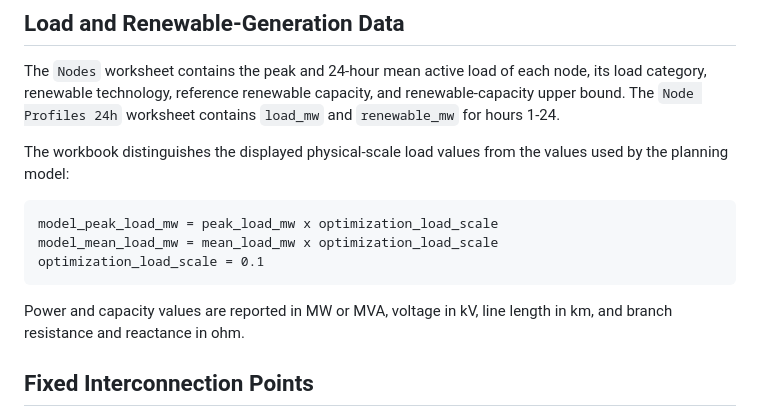
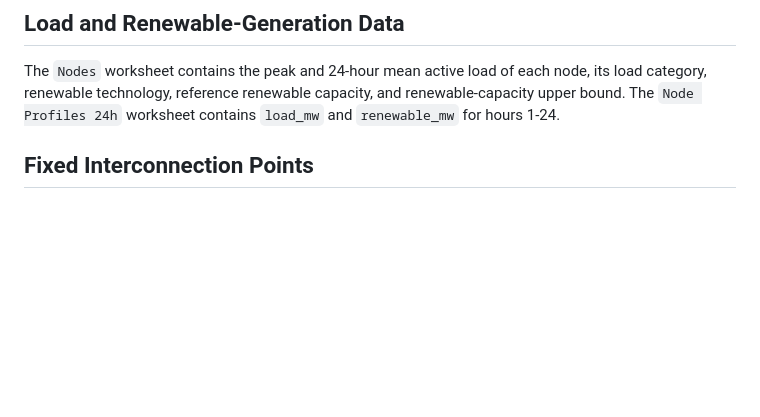
Before and after one commit to WZY10065/30-feeder-distribution-network-dataset, a Markdown page: README.md, the part around the change. Rendered like a GitHub page; blank space fills up the shorter version.

````diff
--- a/README.md
+++ b/README.md
@@ -61,16 +61,6 @@ Each data worksheet is a flat table. Identifiers such as `substation_id`, `feede
 
 The `Nodes` worksheet contains the peak and 24-hour mean active load of each node, its load category, renewable technology, reference renewable capacity, and renewable-capacity upper bound. The `Node Profiles 24h` worksheet contains `load_mw` and `renewable_mw` for hours 1-24.
 
-The workbook distinguishes the displayed physical-scale load values from the values used by the planning model:
-
-```text
-model_peak_load_mw = peak_load_mw x optimization_load_scale
-model_mean_load_mw = mean_load_mw x optimization_load_scale
-optimization_load_scale = 0.1
-```
-
-Power and capacity values are reported in MW or MVA, voltage in kV, line length in km, and branch resistance and reactance in ohm.
-
 ## Fixed Interconnection Points
 
 One candidate interconnection point is fixed for each feeder and recorded in the `Tie Points` worksheet. In this public dataset, the selected point is a terminal node of the corresponding radial feeder. This assignment provides a common connection rule for evaluating the 30 x 29 / 2 = 435 unordered feeder pairs. It does not disclose the confidential utility's original interconnection-point locations.
````
